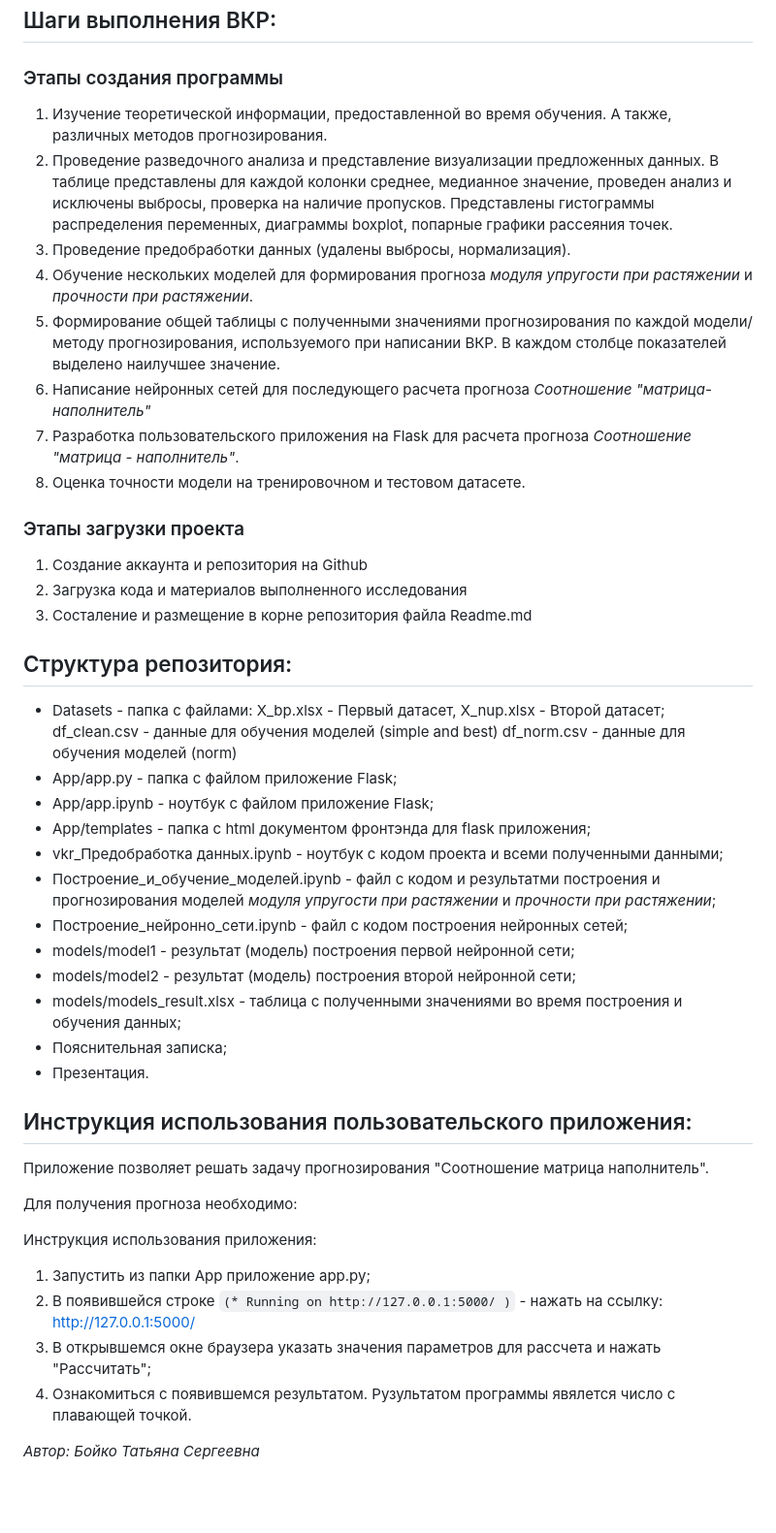
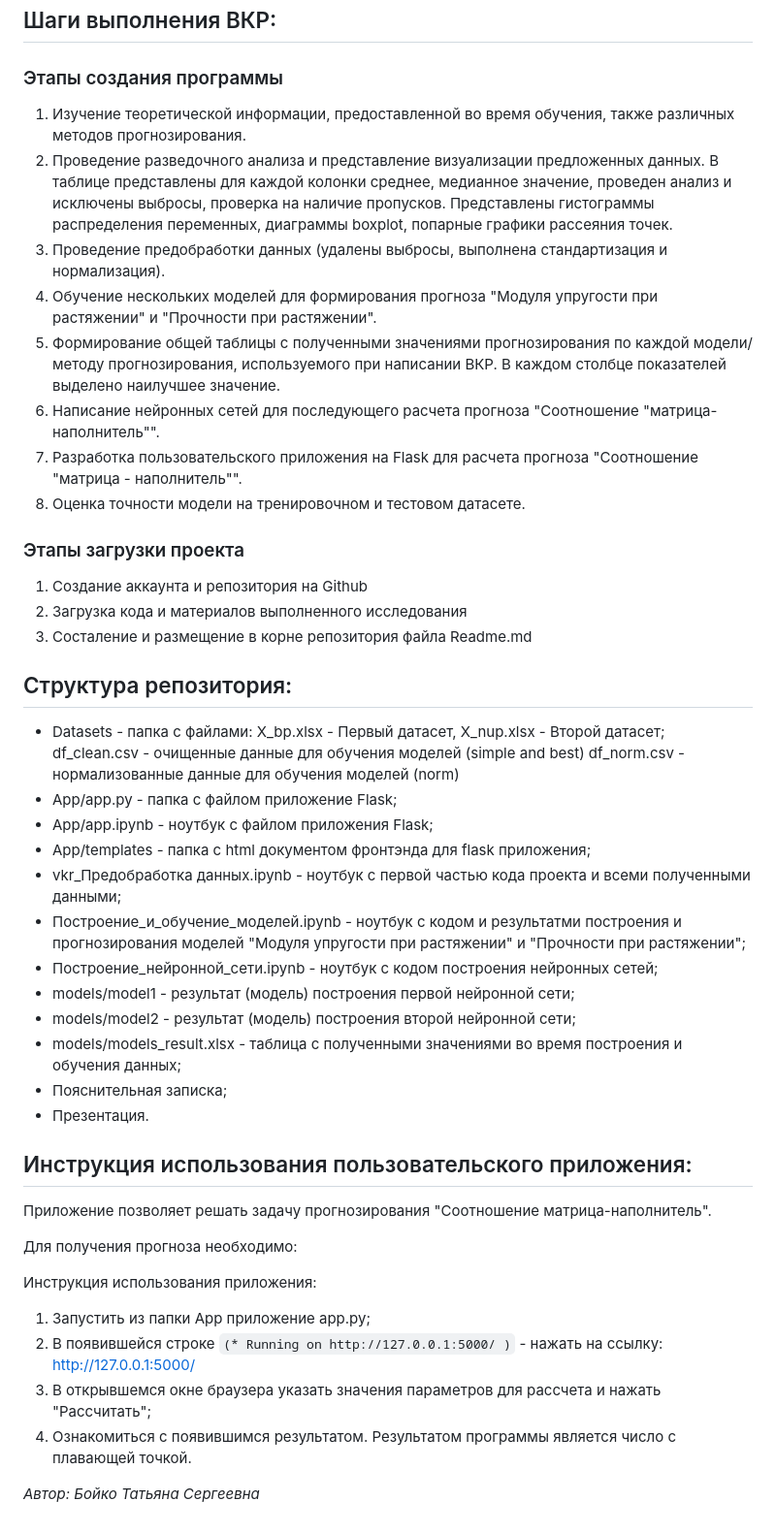
Before and after one commit to t-448/composite-vkr, a Markdown page: Readme.md, the part around one of its changes. Shown at 97% size. Rendered like a GitHub page; blank space fills up the shorter version.

````diff
--- a/Readme.md
+++ b/Readme.md
@@ -37,13 +37,13 @@
 
 ## Шаги выполнения ВКР: ##
 ### Этапы создания программы ###
-1. Изучение теоретической информации, предоставленной во время обучения. А также, различных методов прогнозирования.
+1. Изучение теоретической информации, предоставленной во время обучения, также различных методов прогнозирования.
 2. Проведение разведочного анализа и представление визуализации предложенных данных. В таблице представлены для каждой колонки среднее, медианное значение, проведен анализ и исключены выбросы, проверка на наличие пропусков. Представлены гистограммы распределения переменных, диаграммы boxplot, попарные графики рассеяния точек.
-3. Проведение предобработки данных (удалены выбросы, нормализация).
-4. Обучение нескольких моделей для формирования прогноза *модуля упругости при растяжении* и *прочности при растяжении*.
+3. Проведение предобработки данных (удалены выбросы, выполнена стандартизация и нормализация).
+4. Обучение нескольких моделей для формирования прогноза "Модуля упругости при растяжении" и "Прочности при растяжении".
 5. Формирование общей таблицы с полученными значениями прогнозирования по каждой модели/методу прогнозирования, используемого при написании ВКР. В каждом столбце показателей выделено наилучшее значение.
-6. Написание нейронных сетей для последующего расчета прогноза *Соотношение "матрица-наполнитель"*
-7. Разработка пользовательского приложения на Flask для расчета прогноза *Соотношение "матрица - наполнитель"*.
+6. Написание нейронных сетей для последующего расчета прогноза "Соотношение "матрица-наполнитель"".
+7. Разработка пользовательского приложения на Flask для расчета прогноза "Соотношение "матрица - наполнитель"".
 8. Оценка точности модели на тренировочном и тестовом датасете.
 ### Этапы загрузки проекта ###
 1. Создание аккаунта и репозитория на Github
@@ -52,13 +52,13 @@
 
 ## Структура репозитория: ##
 
-- Datasets - папка с файлами: X_bp.xlsx - Первый датасет, X_nup.xlsx - Второй датасет; df_clean.csv - данные для обучения моделей (simple and best) df_norm.csv - данные для обучения моделей (norm)
+- Datasets - папка с файлами: X_bp.xlsx - Первый датасет, X_nup.xlsx - Второй датасет; df_clean.csv - очищенные данные для обучения моделей (simple and best) df_norm.csv - нормализованные данные для обучения моделей (norm)
 - App/app.py - папка с файлом приложение Flask;
-- App/app.ipynb - ноутбук с файлом приложение Flask;
+- App/app.ipynb - ноутбук с файлом приложения Flask;
 - App/templates - папка с html документом фронтэнда для flask приложения;
-- vkr_Предобработка данных.ipynb - ноутбук с кодом проекта и всеми полученными данными;
-- Построение_и_обучение_моделей.ipynb - файл с кодом и результатми построения и прогнозирования моделей *модуля упругости при растяжении* и *прочности при растяжении*;
-- Построение_нейронно_сети.ipynb - файл с кодом построения нейронных сетей;
+- vkr_Предобработка данных.ipynb - ноутбук с первой частью кода проекта и всеми полученными данными;
+- Построение_и_обучение_моделей.ipynb - ноутбук с кодом и результатми построения и прогнозирования моделей "Модуля упругости при растяжении" и "Прочности при растяжении";
+- Построение_нейронной_сети.ipynb - ноутбук с кодом построения нейронных сетей;
 - models/model1 - результат (модель) построения первой нейронной сети;
 - models/model2 - результат (модель) построения второй нейронной сети;
 - models/models_result.xlsx - таблица с полученными значениями во время построения и обучения данных;
@@ -68,7 +68,7 @@
 
 ## Инструкция использования пользовательского приложения: ##
 
-Приложение позволяет решать задачу прогнозирования "Соотношение матрица наполнитель".
+Приложение позволяет решать задачу прогнозирования "Соотношение матрица-наполнитель".
 
 Для получения прогноза необходимо:
 
@@ -76,6 +76,6 @@
 1. Запустить из папки App приложение app.py;
 2. В появившейся строке  ```(* Running on http://127.0.0.1:5000/ )``` - нажать на ссылку: http://127.0.0.1:5000/
 3. В открывшемся окне браузера указать значения параметров для рассчета и нажать "Рассчитать";
-4. Ознакомиться с появившемся результатом. Рузультатом программы явялется число с плавающей точкой.
+4. Ознакомиться с появившимся результатом. Результатом программы является число с плавающей точкой.
 
 *Автор: Бойко Татьяна Сергеевна*
````
Also changed, not shown: other parts of Readme.md (+1 -1 lines).
